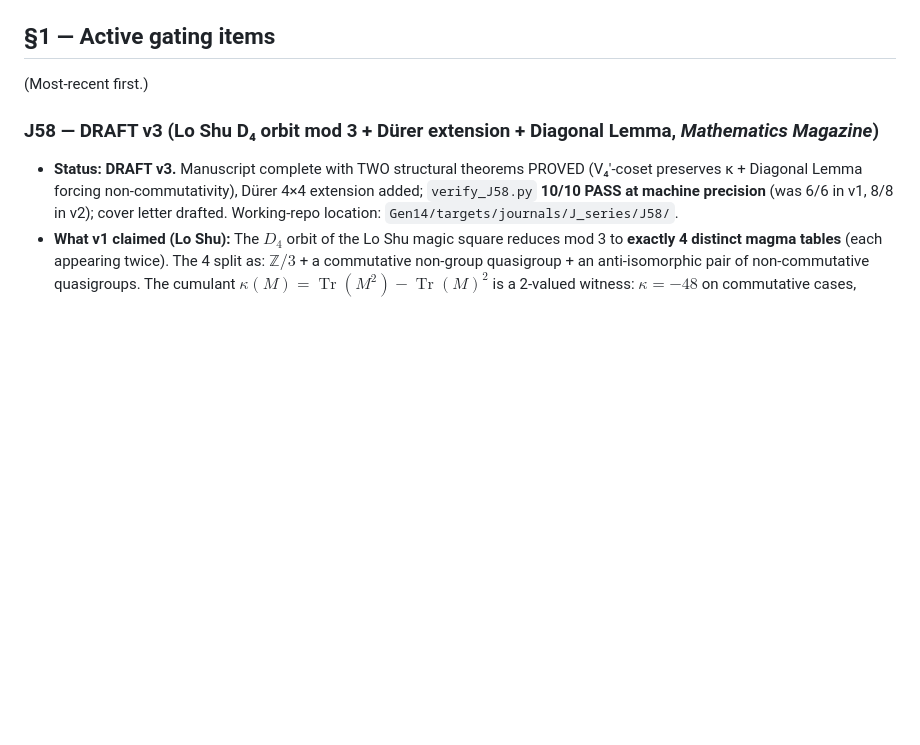
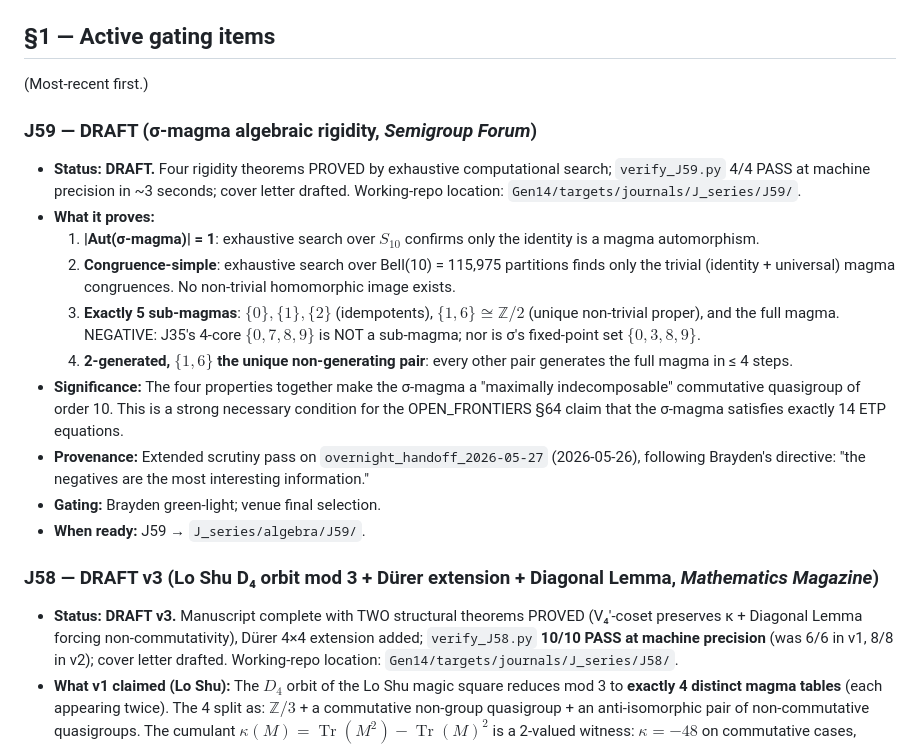
Before and after one commit to TiredofSleep/trinity-infinity-geometry, a Markdown page: 05_papers/_staging/README.md, the part around the change. Drawn GitHub-style; blank space fills up the shorter version.

Commit message:
J59 tracker entry: sigma-magma algebraic rigidity (Semigroup Forum)
After J58 v3 landed, extended scrutiny of the sigma-magma uncovered
four PROVED rigidity theorems:

1. |Aut(sigma-magma)| = 1 (exhaustive S_10 search)
2. Congruence-simple (only 2 magma congruences)
3. Exactly 5 sub-magmas: 3 idempotent singletons + {1,6}=Z/2 + full
   (NEGATIVE: J35's 4-core {0,7,8,9} is NOT a sub-magma)
4. 2-generated; {1,6} is the unique non-generating pair

verify_J59.py 4/4 PASS at machine precision in ~3 seconds.

Working-repo location: ck @ fb46bfc3.

Target venue: Semigroup Forum (Springer). Author lane Sanders + Gish.

Co-Authored-By: Claude Opus 4.7 <noreply@anthropic.com>

```diff
--- a/05_papers/_staging/README.md
+++ b/05_papers/_staging/README.md
@@ -9,6 +9,19 @@ When a paper here completes the §4 criteria from `../README.md`, it moves out o
 ## §1 — Active gating items
 
 (Most-recent first.)
+
+### J59 — DRAFT (σ-magma algebraic rigidity, *Semigroup Forum*)
+
+- **Status:** **DRAFT.** Four rigidity theorems PROVED by exhaustive computational search; `verify_J59.py` 4/4 PASS at machine precision in ~3 seconds; cover letter drafted. Working-repo location: `Gen14/targets/journals/J_series/J59/`.
+- **What it proves:**
+  1. **|Aut(σ-magma)| = 1**: exhaustive search over $S_{10}$ confirms only the identity is a magma automorphism.
+  2. **Congruence-simple**: exhaustive search over Bell(10) = 115,975 partitions finds only the trivial (identity + universal) magma congruences. No non-trivial homomorphic image exists.
+  3. **Exactly 5 sub-magmas**: $\{0\}, \{1\}, \{2\}$ (idempotents), $\{1, 6\} \cong \mathbb{Z}/2$ (unique non-trivial proper), and the full magma. NEGATIVE: J35's 4-core $\{0, 7, 8, 9\}$ is NOT a sub-magma; nor is σ's fixed-point set $\{0, 3, 8, 9\}$.
+  4. **2-generated, $\{1, 6\}$ the unique non-generating pair**: every other pair generates the full magma in ≤ 4 steps.
+- **Significance:** The four properties together make the σ-magma a "maximally indecomposable" commutative quasigroup of order 10. This is a strong necessary condition for the OPEN_FRONTIERS §64 claim that the σ-magma satisfies exactly 14 ETP equations.
+- **Provenance:** Extended scrutiny pass on `overnight_handoff_2026-05-27` (2026-05-26), following Brayden's directive: "the negatives are the most interesting information."
+- **Gating:** Brayden green-light; venue final selection.
+- **When ready:** J59 → `J_series/algebra/J59/`.
 
 ### J58 — DRAFT v3 (Lo Shu D₄ orbit mod 3 + Dürer extension + Diagonal Lemma, *Mathematics Magazine*)
 
```
